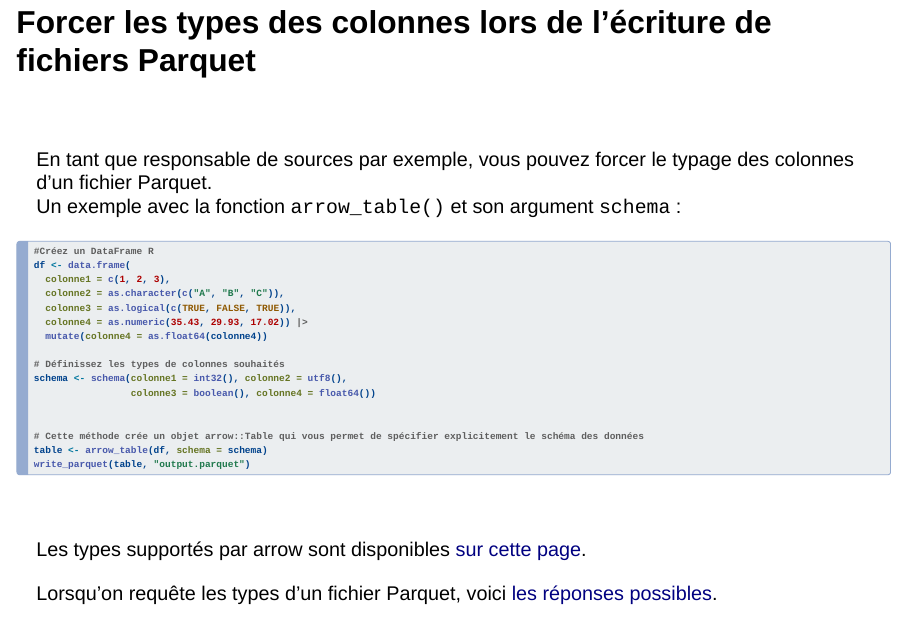
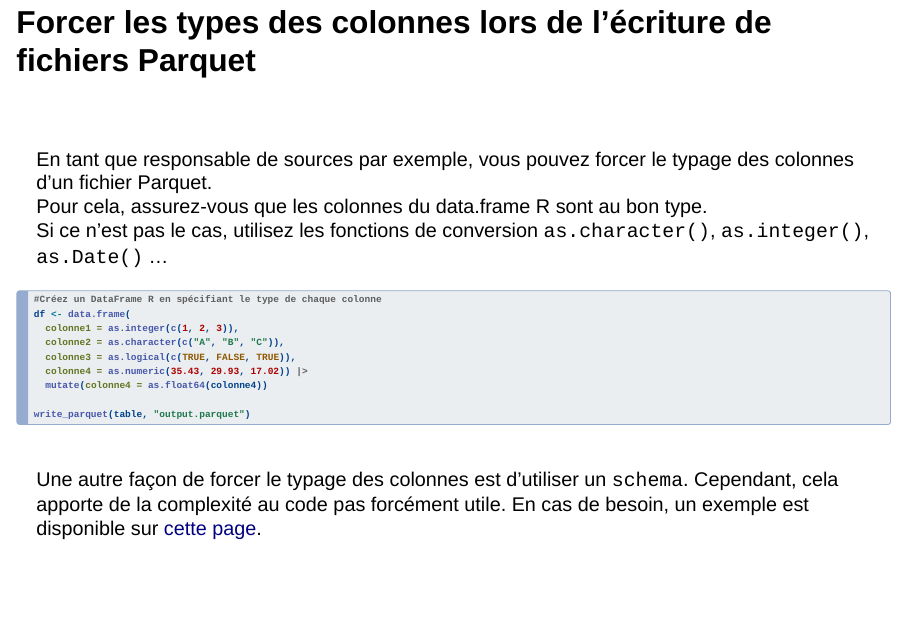
Before and after one commit to SSM-Agriculture/formation-R-perf-06-parquet, a Quarto document (03_ecrireparquet.qmd): page 10 of 17 before the commit and page 10 of 16 after it. Rendered offline with R 4.5, knitr and Pandoc in place of Quarto, with nearby package versions; drawn as Slidy slides in place of the format the file asks for.

Commit message:
feat: reformulation slide de typage des colonnes

````diff
--- a/03_ecrireparquet.qmd
+++ b/03_ecrireparquet.qmd
@@ -138,32 +138,23 @@ data/msa_ns
 <br>
 
 En tant que responsable de sources par exemple, vous pouvez forcer le typage des colonnes d'un fichier Parquet.
-Un exemple avec la fonction `arrow_table()` et son argument `schema` :
+Pour cela, assurez-vous que les colonnes du data.frame R sont au bon type.
+Si ce n'est pas le cas, utilisez les fonctions de conversion `as.character()`, `as.integer()`, `as.Date()` ...
 
 ```{.r}
-#Créez un DataFrame R
+#Créez un DataFrame R en spécifiant le type de chaque colonne
 df <- data.frame(
-  colonne1 = c(1, 2, 3),
+  colonne1 = as.integer(c(1, 2, 3)),
   colonne2 = as.character(c("A", "B", "C")),
   colonne3 = as.logical(c(TRUE, FALSE, TRUE)),
   colonne4 = as.numeric(35.43, 29.93, 17.02)) |>
   mutate(colonne4 = as.float64(colonne4))
 
-# Définissez les types de colonnes souhaités
-schema <- schema(colonne1 = int32(), colonne2 = utf8(),
-                 colonne3 = boolean(), colonne4 = float64())
-
-
-# Cette méthode crée un objet arrow::Table qui vous permet de spécifier explicitement le schéma des données
-table <- arrow_table(df, schema = schema)
 write_parquet(table, "output.parquet")
 ```
 
 <br>
-
-Les types supportés par arrow sont disponibles [sur cette page](https://arrow.apache.org/docs/r/reference/data-type.html).
-
-Lorsqu'on requête les types d'un fichier Parquet, voici [les réponses possibles](https://parquet.apache.org/docs/file-format/types/).
+Une autre façon de forcer le typage des colonnes est d'utiliser un `schema`. Cependant, cela apporte de la complexité au code pas forcément utile. En cas de besoin, un exemple est disponible sur [cette page](https://gist.github.com/ddotta/d3900a8c7d2d247a90de6f8c6a261172).
 
 ## Industrialiser la conversion de vos fichiers ?
 
````
